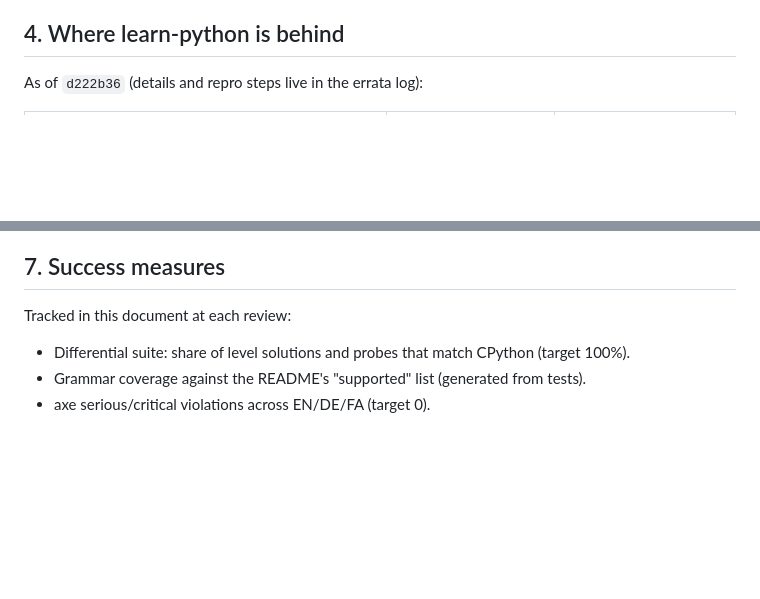
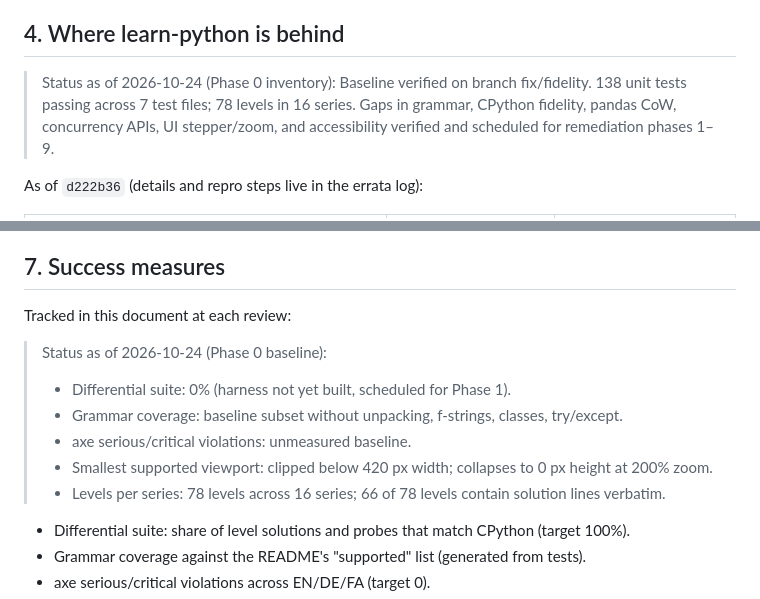
Before and after one commit to alisadeghiaghili/learn-python, a Markdown page: docs/COMPETITIVE-LANDSCAPE.md, 2 parts joined by grey strips. GitHub-like rendering; blank space fills up the shorter version.

Commit message:
docs: record Phase 0 baseline status in competitive landscape
Record initial inventory and baseline metrics for Phase 0 before starting remediation.

```diff
--- a/docs/COMPETITIVE-LANDSCAPE.md
+++ b/docs/COMPETITIVE-LANDSCAPE.md
@@ -52,6 +52,8 @@ No counterexample was found for any of these at the assessment date:
 
 ## 4. Where learn-python is behind
 
+> Status as of 2026-10-24 (Phase 0 inventory): Baseline verified on branch fix/fidelity. 138 unit tests passing across 7 test files; 78 levels in 16 series. Gaps in grammar, CPython fidelity, pandas CoW, concurrency APIs, UI stepper/zoom, and accessibility verified and scheduled for remediation phases 1–9.
+
 As of `d222b36` (details and repro steps live in the errata log):
 
 | Gap | Best-in-class reference | Consequence |
@@ -101,6 +103,13 @@ As of `d222b36` (details and repro steps live in the errata log):
 
 Tracked in this document at each review:
 
+> Status as of 2026-10-24 (Phase 0 baseline):
+> - Differential suite: 0% (harness not yet built, scheduled for Phase 1).
+> - Grammar coverage: baseline subset without unpacking, f-strings, classes, try/except.
+> - axe serious/critical violations: unmeasured baseline.
+> - Smallest supported viewport: clipped below 420 px width; collapses to 0 px height at 200% zoom.
+> - Levels per series: 78 levels across 16 series; 66 of 78 levels contain solution lines verbatim.
+
 - Differential suite: share of level solutions and probes that match CPython (target 100%).
 - Grammar coverage against the README's "supported" list (generated from tests).
 - axe serious/critical violations across EN/DE/FA (target 0).
```
